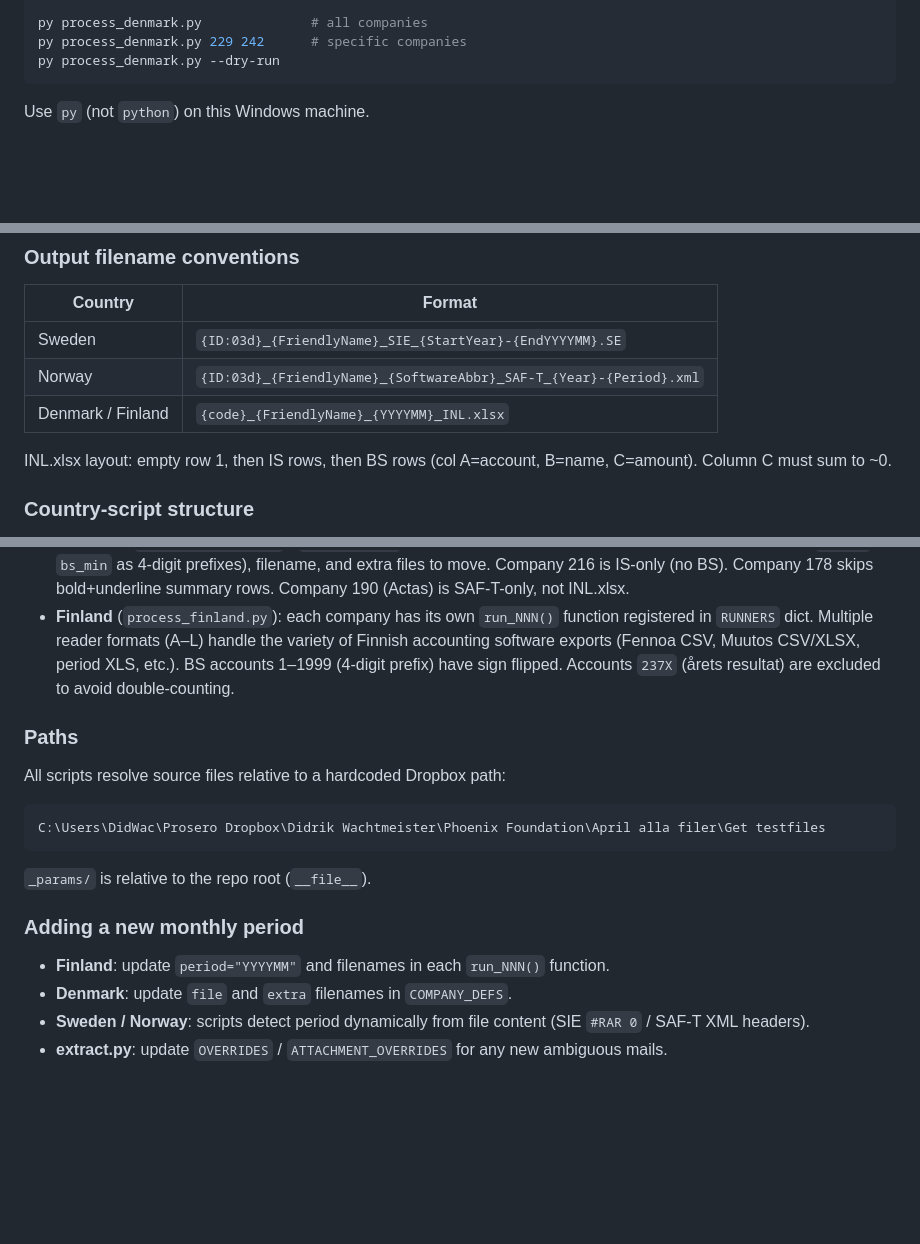
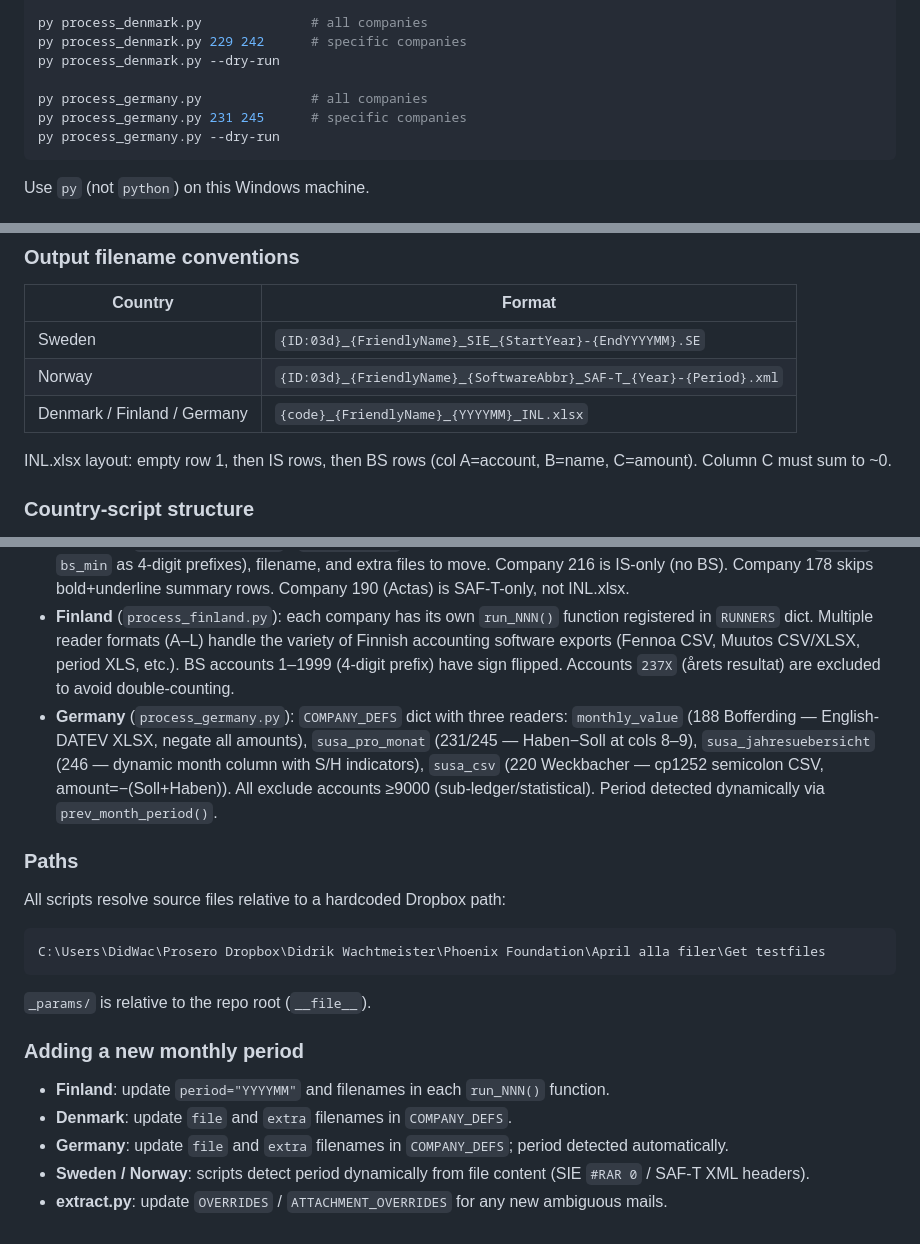
Before and after one commit to ProseroDidrik/finance-automation, a Markdown page: CLAUDE.md, 3 parts joined by grey strips. Rendered like a GitHub page; blank space fills up the shorter version.

Commit message:
Update CLAUDE.md with Germany script docs
Add process_germany.py commands, reader descriptions, and new-period instructions.

Co-Authored-By: Claude Sonnet 4.6 <noreply@anthropic.com>

````diff
--- a/CLAUDE.md
+++ b/CLAUDE.md
@@ -26,6 +26,10 @@ py process_finland.py 134 196      # multiple companies
 py process_denmark.py              # all companies
 py process_denmark.py 229 242      # specific companies
 py process_denmark.py --dry-run
+
+py process_germany.py              # all companies
+py process_germany.py 231 245      # specific companies
+py process_germany.py --dry-run
 ```
 
 Use `py` (not `python`) on this Windows machine.
@@ -77,7 +81,7 @@ Score < 40 = low confidence (flagged `[LOW]`). Score 999 = manual override.
 |---------|--------|
 | Sweden | `{ID:03d}_{FriendlyName}_SIE_{StartYear}-{EndYYYYMM}.SE` |
 | Norway | `{ID:03d}_{FriendlyName}_{SoftwareAbbr}_SAF-T_{Year}-{Period}.xml` |
-| Denmark / Finland | `{code}_{FriendlyName}_{YYYYMM}_INL.xlsx` |
+| Denmark / Finland / Germany | `{code}_{FriendlyName}_{YYYYMM}_INL.xlsx` |
 
 INL.xlsx layout: empty row 1, then IS rows, then BS rows (col A=account, B=name, C=amount). Column C must sum to ~0.
 
@@ -87,6 +91,7 @@ INL.xlsx layout: empty row 1, then IS rows, then BS rows (col A=account, B=name,
 - **Norway** (`process_norway.py`): handles both raw `.xml` and zipped `.zip` SAF-T; extracts from zip to renamed `.xml`. Uses `SOFTWARE_MAP` to abbreviate `SoftwareID` XML field.
 - **Denmark** (`process_denmark.py`): `COMPANY_DEFS` dict configures each company's IS/BS account boundary (`is_max`, `bs_min` as 4-digit prefixes), filename, and extra files to move. Company 216 is IS-only (no BS). Company 178 skips bold+underline summary rows. Company 190 (Actas) is SAF-T-only, not INL.xlsx.
 - **Finland** (`process_finland.py`): each company has its own `run_NNN()` function registered in `RUNNERS` dict. Multiple reader formats (A–L) handle the variety of Finnish accounting software exports (Fennoa CSV, Muutos CSV/XLSX, period XLS, etc.). BS accounts 1–1999 (4-digit prefix) have sign flipped. Accounts `237X` (årets resultat) are excluded to avoid double-counting.
+- **Germany** (`process_germany.py`): `COMPANY_DEFS` dict with three readers: `monthly_value` (188 Bofferding — English-DATEV XLSX, negate all amounts), `susa_pro_monat` (231/245 — Haben−Soll at cols 8–9), `susa_jahresuebersicht` (246 — dynamic month column with S/H indicators), `susa_csv` (220 Weckbacher — cp1252 semicolon CSV, amount=−(Soll+Haben)). All exclude accounts ≥9000 (sub-ledger/statistical). Period detected dynamically via `prev_month_period()`.
 
 ### Paths
 
@@ -100,5 +105,6 @@ C:\Users\DidWac\Prosero Dropbox\Didrik Wachtmeister\Phoenix Foundation\April all
 
 - **Finland**: update `period="YYYYMM"` and filenames in each `run_NNN()` function.
 - **Denmark**: update `file` and `extra` filenames in `COMPANY_DEFS`.
+- **Germany**: update `file` and `extra` filenames in `COMPANY_DEFS`; period detected automatically.
 - **Sweden / Norway**: scripts detect period dynamically from file content (SIE `#RAR 0` / SAF-T XML headers).
 - **extract.py**: update `OVERRIDES` / `ATTACHMENT_OVERRIDES` for any new ambiguous mails.
````
